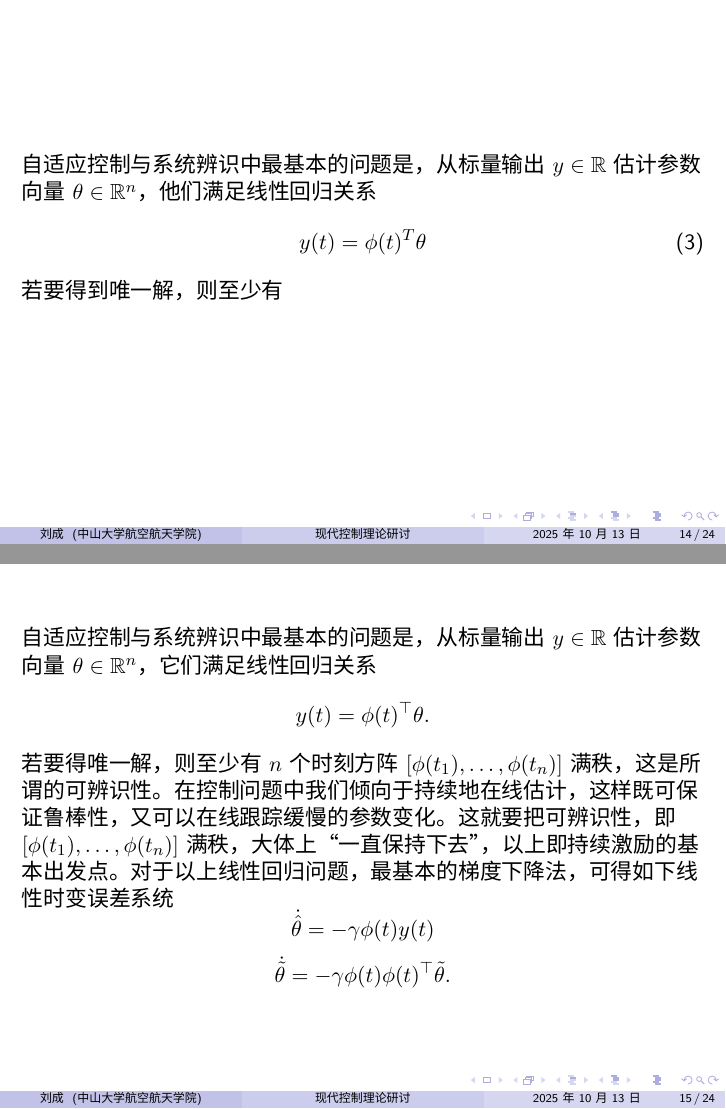
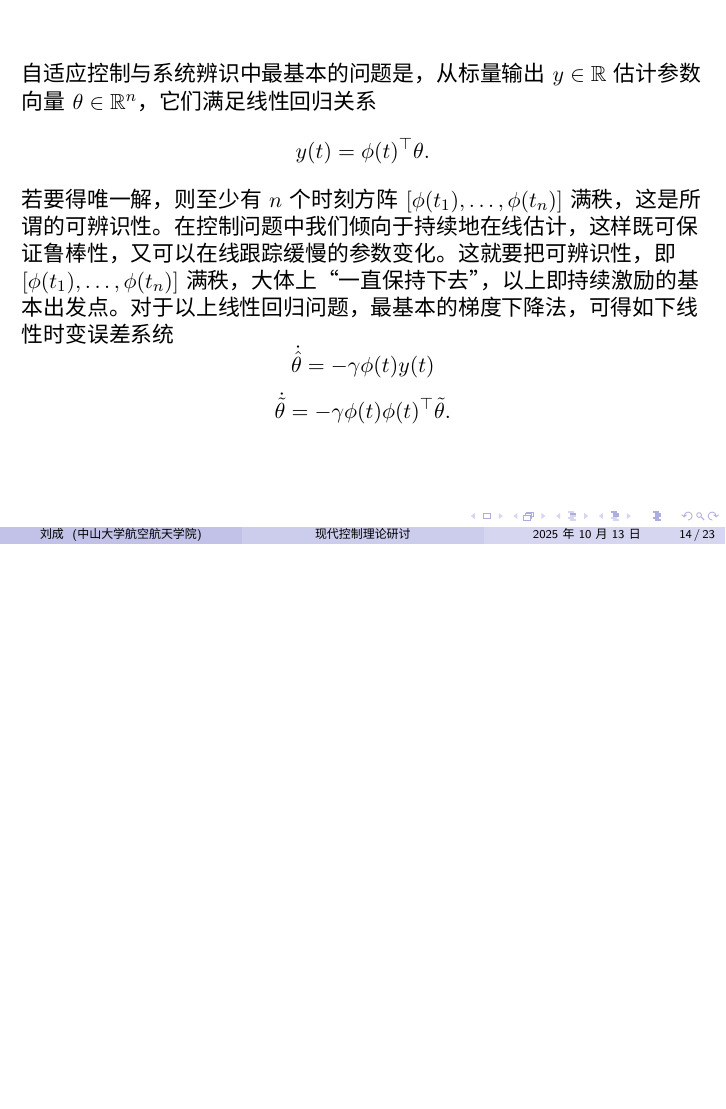
Before and after one commit to xsro/control-notes, LaTeX slides (latex.control.adaptive.ctexbeamer/adaptive.tex, which reads latex.control.adaptive.ctexbeamer/body/estimation.tex): pages 14 and 15 of 24 before the commit and page 14 of 23 after it, the two joined at a grey line, the shorter picture padded with empty space. Compiled offline with XeLaTeX; a missing font is replaced by an installed copy or a similar font.

Commit message:
删除重复内容

```diff
--- a/latex.control.adaptive.ctexbeamer/body/estimation.tex
+++ b/latex.control.adaptive.ctexbeamer/body/estimation.tex
@@ -1,12 +1,4 @@
 \section{自适应估计}
-
-\begin{frame}
-    自适应控制与系统辨识中最基本的问题是，从标量输出$y\in\mathbb{R}$估计参数向量$\theta\in\mathbb{R}^n$，他们满足线性回归关系
-    \begin{equation}
-        y(t)=\phi(t)^T \theta
-    \end{equation}
-    若要得到唯一解，则至少有
-\end{frame}
 
 
 \begin{frame}
```
